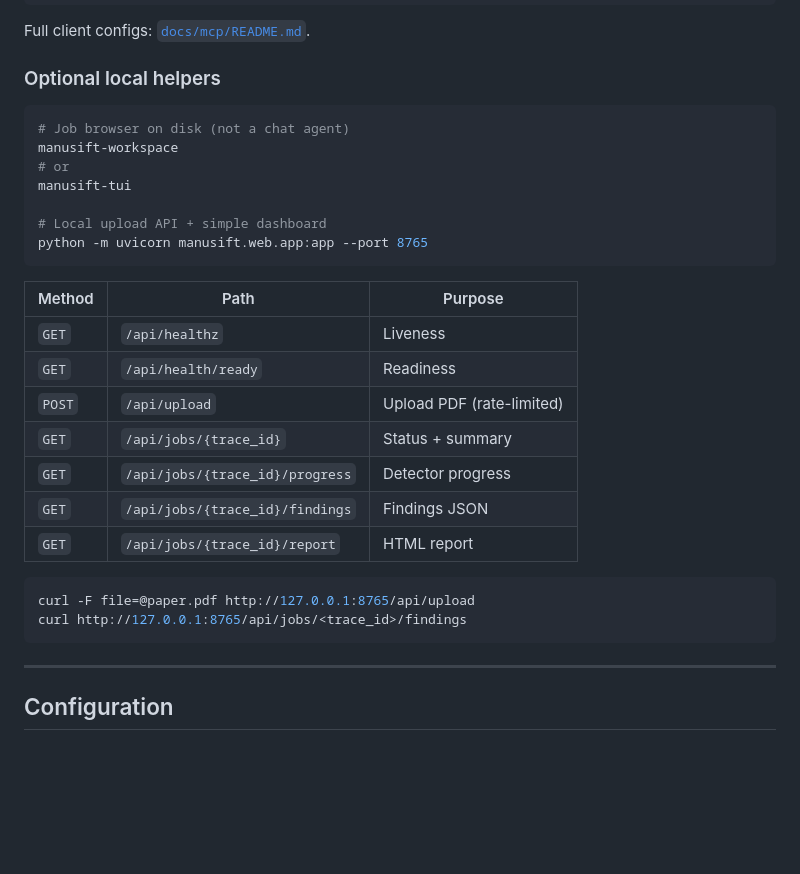
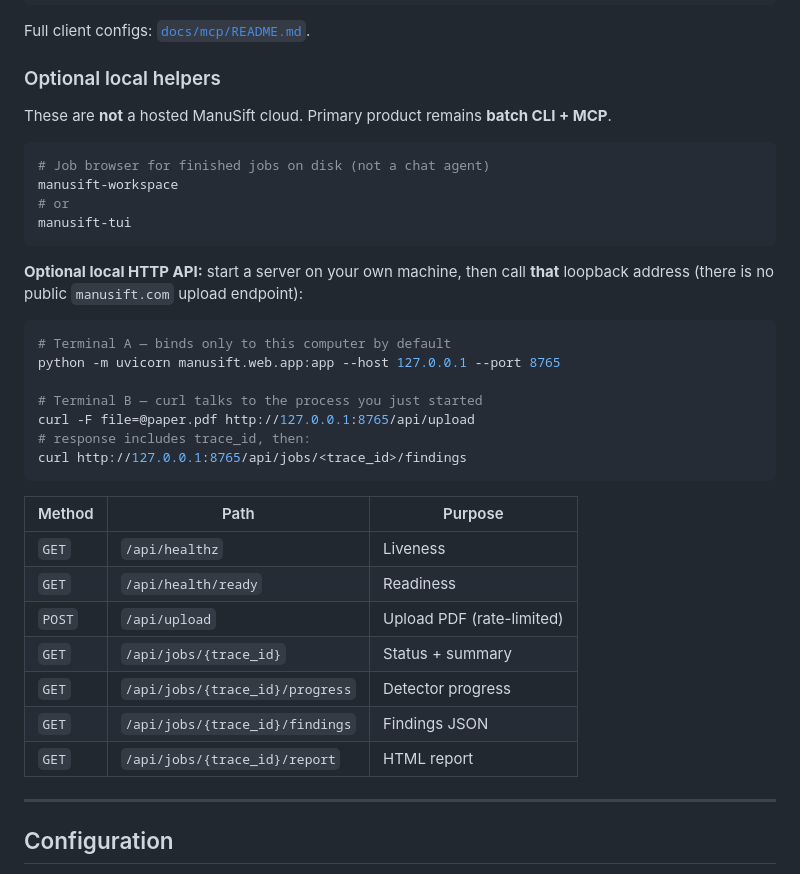
Before and after one commit to WuP1ao0/ManuSift, a Markdown page: README.md, the part around the change. Rendered like a GitHub page; blank space fills up the shorter version.

Commit message:
docs: clarify optional local HTTP API is loopback-only
State that 127.0.0.1 curl examples target a user-started uvicorn,
not a hosted ManuSift cloud, and show host/port bind explicitly.

````diff
--- a/README.md
+++ b/README.md
@@ -197,14 +197,26 @@ Full client configs: [`docs/mcp/README.md`](docs/mcp/README.md).
 
 ### Optional local helpers
 
+These are **not** a hosted ManuSift cloud. Primary product remains **batch CLI + MCP**.
+
 ```bash
-# Job browser on disk (not a chat agent)
+# Job browser for finished jobs on disk (not a chat agent)
 manusift-workspace
 # or
 manusift-tui
+```
 
-# Local upload API + simple dashboard
-python -m uvicorn manusift.web.app:app --port 8765
+**Optional local HTTP API:** start a server on your own machine, then call **that**
+loopback address (there is no public `manusift.com` upload endpoint):
+
+```bash
+# Terminal A — binds only to this computer by default
+python -m uvicorn manusift.web.app:app --host 127.0.0.1 --port 8765
+
+# Terminal B — curl talks to the process you just started
+curl -F file=@paper.pdf http://127.0.0.1:8765/api/upload
+# response includes trace_id, then:
+curl http://127.0.0.1:8765/api/jobs/<trace_id>/findings
 ```
 
 | Method | Path | Purpose |
@@ -216,11 +228,6 @@ python -m uvicorn manusift.web.app:app --port 8765
 | `GET` | `/api/jobs/{trace_id}/progress` | Detector progress |
 | `GET` | `/api/jobs/{trace_id}/findings` | Findings JSON |
 | `GET` | `/api/jobs/{trace_id}/report` | HTML report |
-
-```bash
-curl -F file=@paper.pdf http://127.0.0.1:8765/api/upload
-curl http://127.0.0.1:8765/api/jobs/<trace_id>/findings
-```
 
 ---
 
````
